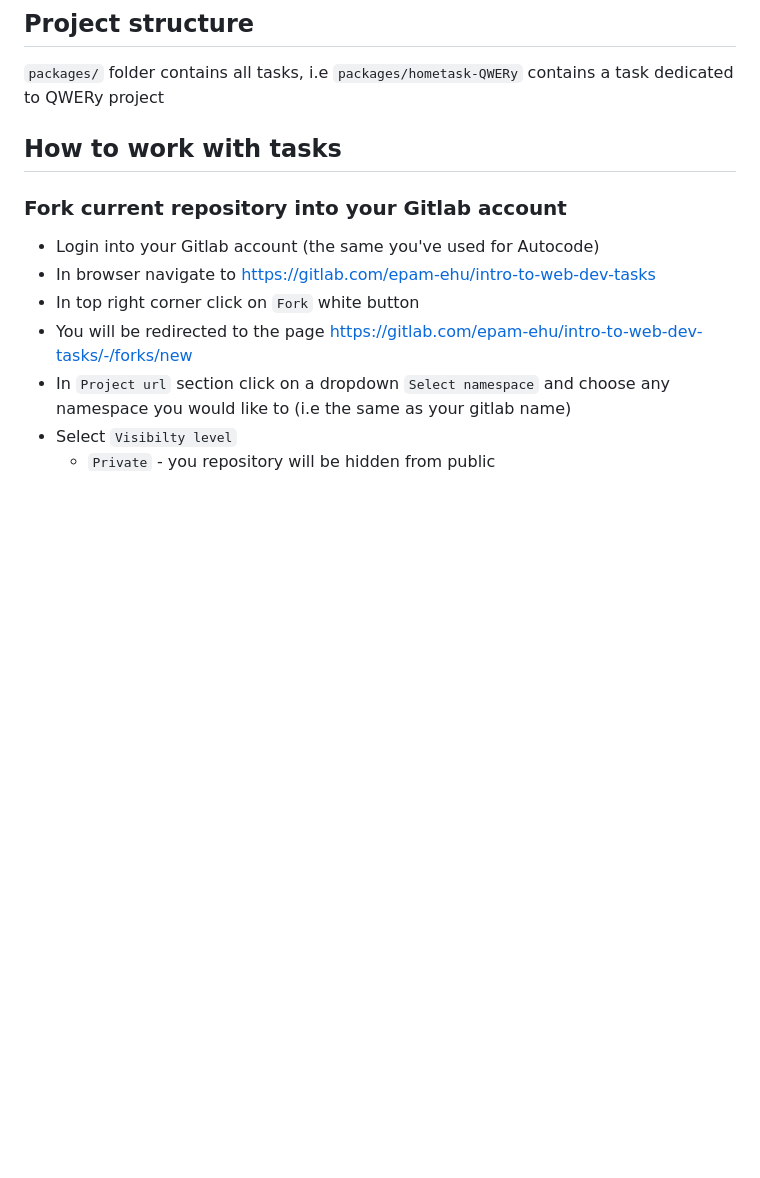
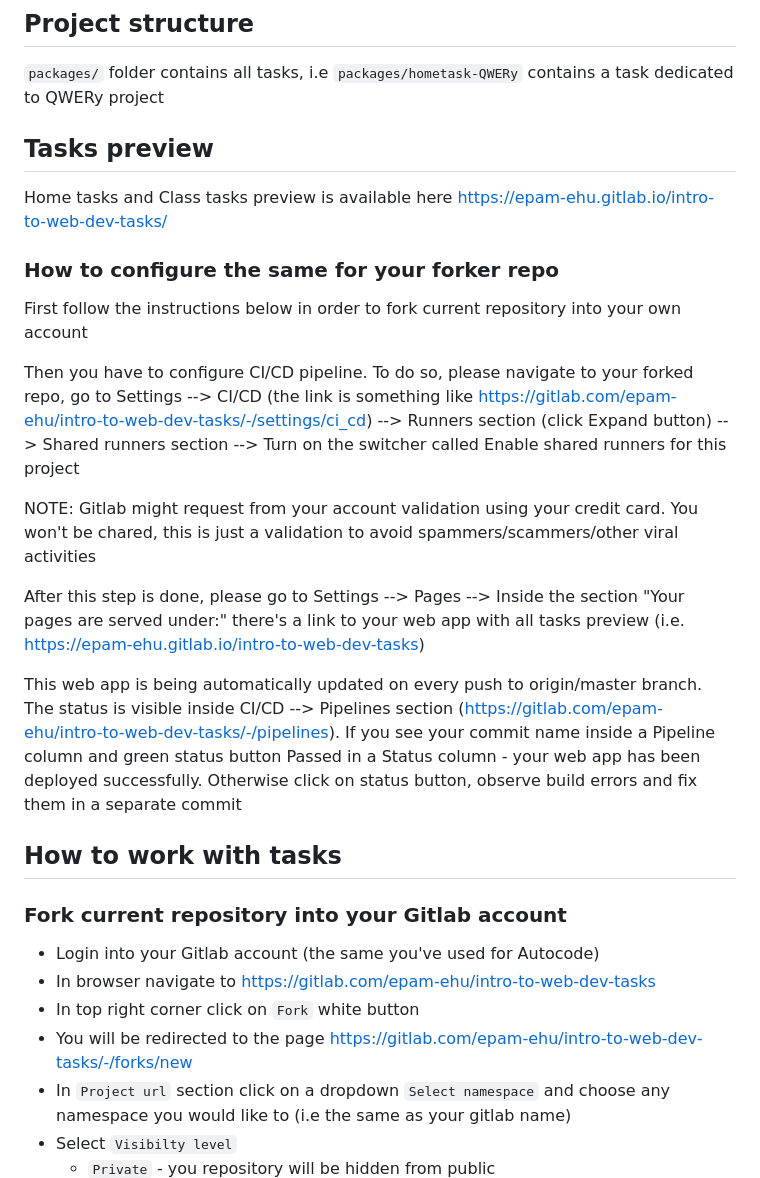
Before and after one commit to kulick23/esde-intro-to-web-dev-tasks, a Markdown page: README.md, the part around the change. GitHub-like rendering; blank space fills up the shorter version.

Commit message:
feat(ESDU-00): update instructions for CI/CD

```diff
--- a/README.md
+++ b/README.md
@@ -7,6 +7,22 @@ A repository containing tasks for EPAM EHU course Introduction to Web Dev
 ## Project structure
 
 `packages/` folder contains all tasks, i.e `packages/hometask-QWERy` contains a task dedicated to QWERy project
+
+## Tasks preview
+
+Home tasks and Class tasks preview is available here https://epam-ehu.gitlab.io/intro-to-web-dev-tasks/
+
+### How to configure the same for your forker repo
+
+First follow the instructions below in order to fork current repository into your own account
+
+Then you have to configure CI/CD pipeline. To do so, please navigate to your forked repo, go to Settings --> CI/CD (the link is something like https://gitlab.com/epam-ehu/intro-to-web-dev-tasks/-/settings/ci_cd) --> Runners section (click Expand button) --> Shared runners section --> Turn on the switcher called Enable shared runners for this project
+
+NOTE: Gitlab might request from your account validation using your credit card. You won't be chared, this is just a validation to avoid spammers/scammers/other viral activities
+
+After this step is done, please go to Settings --> Pages --> Inside the section "Your pages are served under:" there's a link to your web app with all tasks preview (i.e. https://epam-ehu.gitlab.io/intro-to-web-dev-tasks)
+
+This web app is being automatically updated on every push to origin/master branch. The status is visible inside CI/CD --> Pipelines section (https://gitlab.com/epam-ehu/intro-to-web-dev-tasks/-/pipelines). If you see your commit name inside a Pipeline column and green status button Passed in a Status column - your web app has been deployed successfully. Otherwise click on status button, observe build errors and fix them in a separate commit
 
 ## How to work with tasks
 
```
